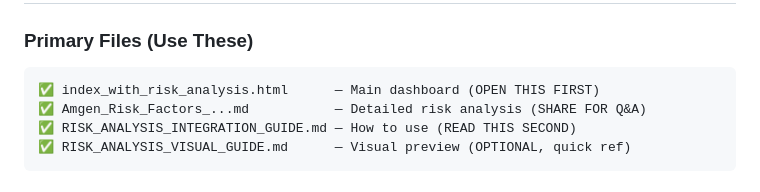
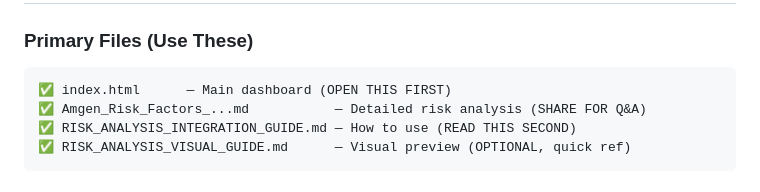
Before and after one commit to sreeram78/Financial_analyis, a Markdown page: README.md, the part around the change. GitHub-like rendering.

````diff
--- a/README.md
+++ b/README.md
@@ -173,7 +173,7 @@ D. Mitigation Potential (bottom) — $1.2B-$2.0B WC release roadmap
 
 ### Primary Files (Use These)
 ```
-✅ index_with_risk_analysis.html      — Main dashboard (OPEN THIS FIRST)
+✅ index.html      — Main dashboard (OPEN THIS FIRST)
 ✅ Amgen_Risk_Factors_...md           — Detailed risk analysis (SHARE FOR Q&A)
 ✅ RISK_ANALYSIS_INTEGRATION_GUIDE.md — How to use (READ THIS SECOND)
 ✅ RISK_ANALYSIS_VISUAL_GUIDE.md      — Visual preview (OPTIONAL, quick ref)
````
